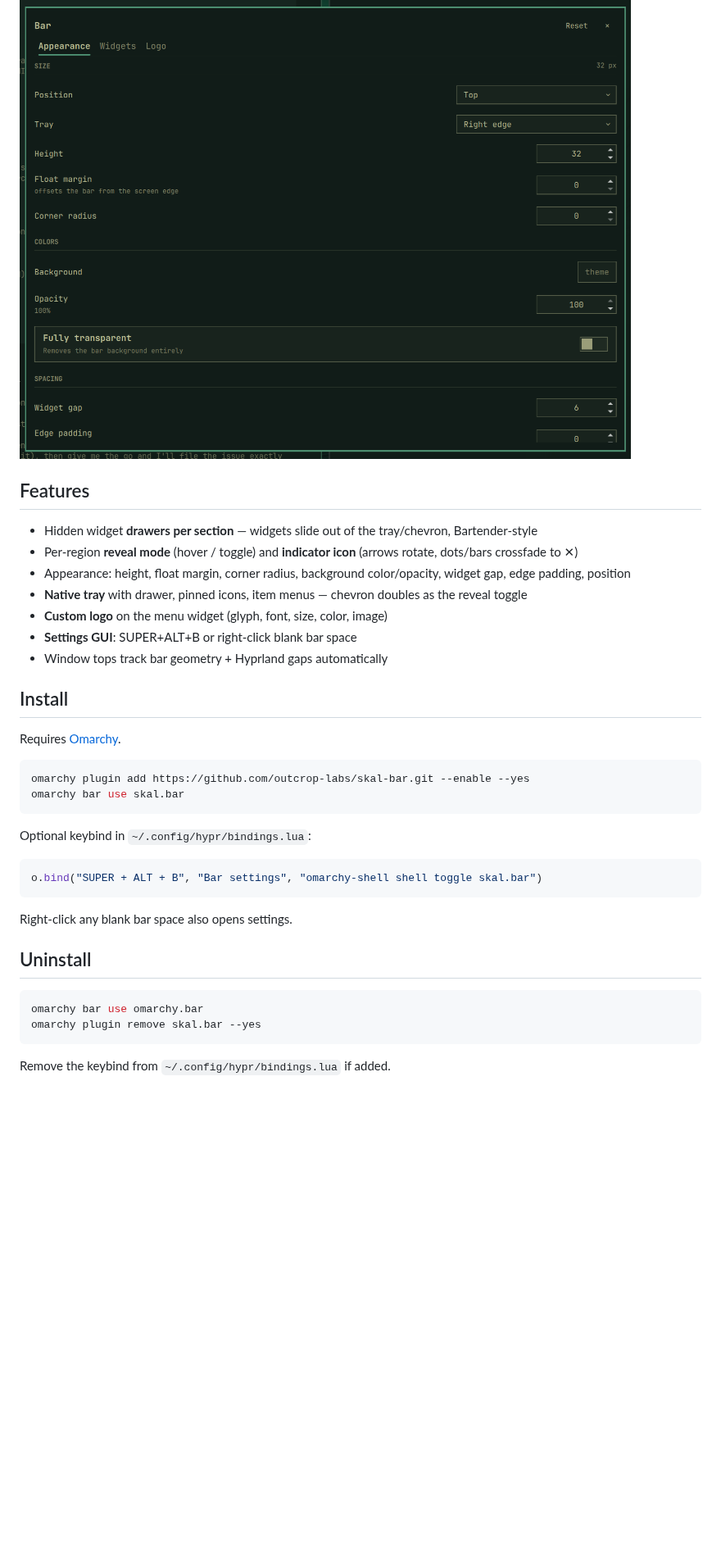
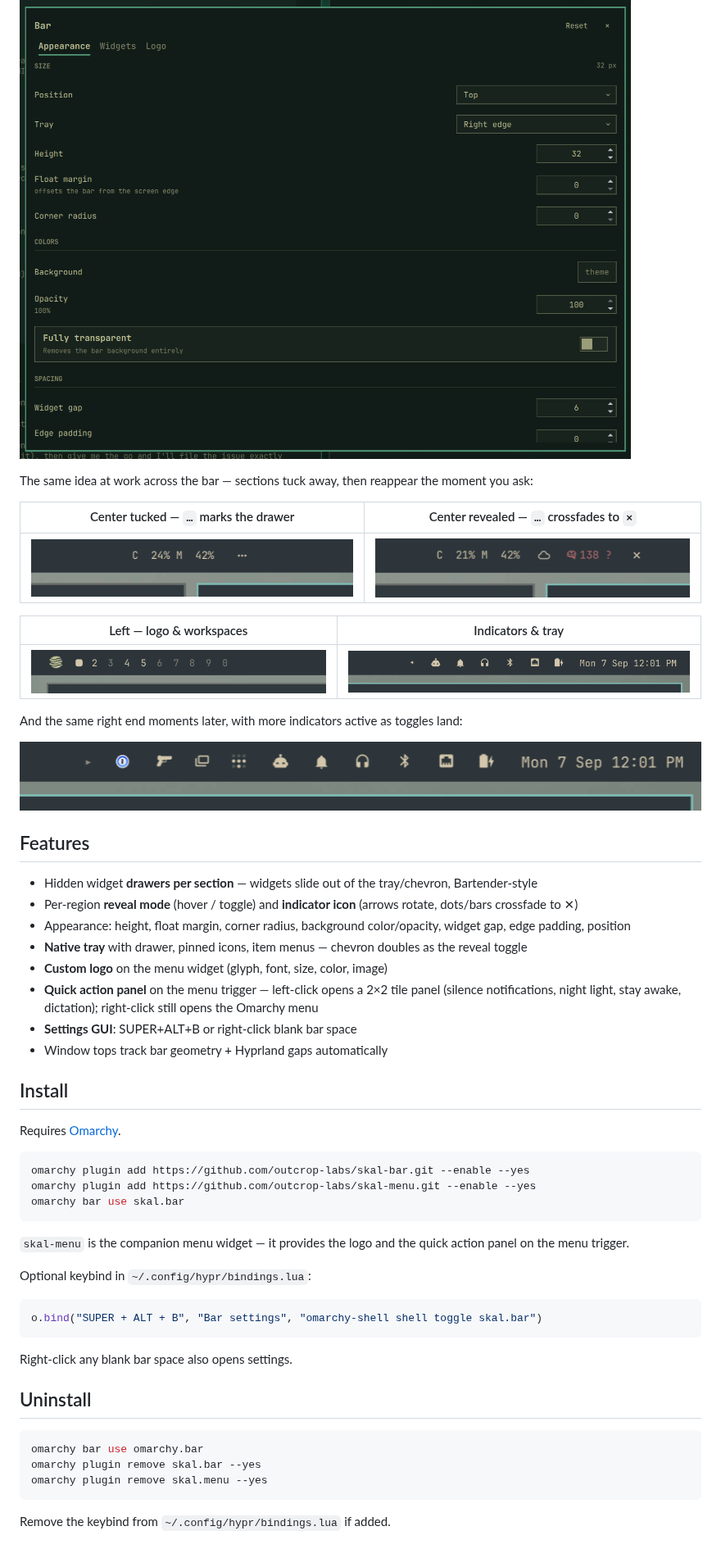
Before and after one commit to outcrop-labs/skal-bar, a Markdown page: README.md, the part around one of its changes. Shown at 82% size. Drawn GitHub-style; pictures changed too: bar-center-hidden.png (added), bar-center-revealed.png (added), bar-indicators-active.png (added); blank space fills up the shorter version.

Commit message:
docs: human intro, quick action panel section, bar state screenshots
Co-Authored-By: Claude Code <noreply@anthropic.com>

````diff
--- a/README.md
+++ b/README.md
@@ -14,6 +16,20 @@ Each section is a Bartender strip: widgets hide behind a reveal indicator (`›`
 
 ![Settings GUI — Appearance tab](appearance-tab.png)
 
+The same idea at work across the bar — sections tuck away, then reappear the moment you ask:
+
+| Center tucked — `…` marks the drawer | Center revealed — `…` crossfades to `×` |
+|---|---|
+| ![Center section hidden behind the dots indicator](bar-center-hidden.png) | ![Center section revealed, dots crossfaded to an ×](bar-center-revealed.png) |
+
+| Left — logo & workspaces | Indicators & tray |
+|---|---|
+| ![Left section with logo and workspaces](bar-left.png) | ![Indicator and tray cluster](bar-indicators.png) |
+
+And the same right end moments later, with more indicators active as toggles land:
+
+![Right section with more indicators active](bar-indicators-active.png)
+
 ## Features
 
 - Hidden widget **drawers per section** — widgets slide out of the tray/chevron, Bartender-style
@@ -21,6 +37,7 @@ Each section is a Bartender strip: widgets hide behind a reveal indicator (`›`
 - Appearance: height, float margin, corner radius, background color/opacity, widget gap, edge padding, position
 - **Native tray** with drawer, pinned icons, item menus — chevron doubles as the reveal toggle
 - **Custom logo** on the menu widget (glyph, font, size, color, image)
+- **Quick action panel** on the menu trigger — left-click opens a 2×2 tile panel (silence notifications, night light, stay awake, dictation); right-click still opens the Omarchy menu
 - **Settings GUI**: SUPER+ALT+B or right-click blank bar space
 - Window tops track bar geometry + Hyprland gaps automatically
 
@@ -30,8 +47,11 @@ Requires [Omarchy](https://omarchy.org).
 
 ```bash
 omarchy plugin add https://github.com/outcrop-labs/skal-bar.git --enable --yes
+omarchy plugin add https://github.com/outcrop-labs/skal-menu.git --enable --yes
 omarchy bar use skal.bar
 ```
+
+`skal-menu` is the companion menu widget — it provides the logo and the quick action panel on the menu trigger.
 
 Optional keybind in `~/.config/hypr/bindings.lua`:
 
@@ -46,6 +66,7 @@ Right-click any blank bar space also opens settings.
 ```bash
 omarchy bar use omarchy.bar
 omarchy plugin remove skal.bar --yes
+omarchy plugin remove skal.menu --yes
 ```
 
 Remove the keybind from `~/.config/hypr/bindings.lua` if added.
````
Also changed, not shown: other parts of README.md (+23 -1 lines).
